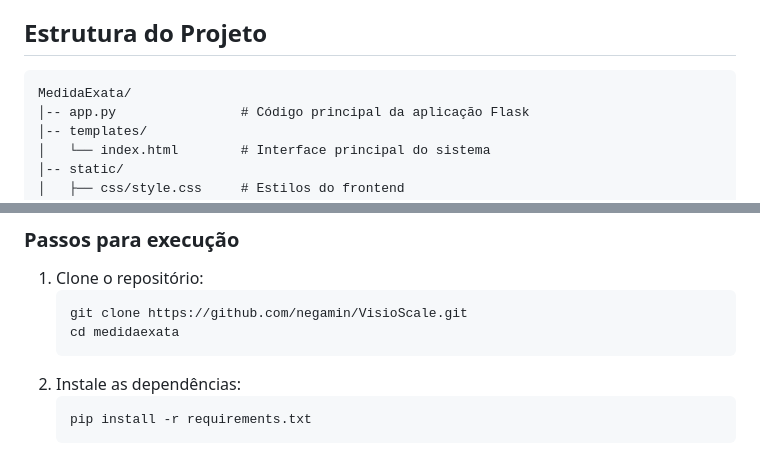
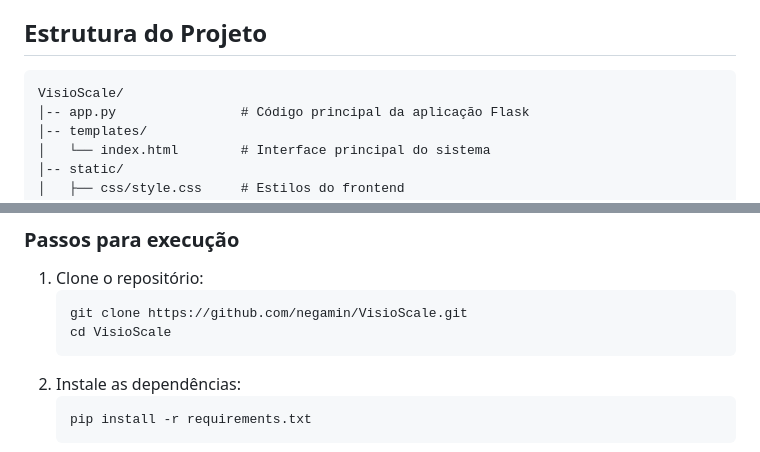
Before and after one commit to Negamin/VisioScale, a Markdown page: README.md, 2 parts joined by grey strips. Drawn GitHub-style.

````diff
--- a/README.md
+++ b/README.md
@@ -20,7 +20,7 @@ O **VisioScale** é um projeto inovador que permite medir objetos e mapear ambie
 
 ## Estrutura do Projeto
 ```
-MedidaExata/
+VisioScale/
 │-- app.py                # Código principal da aplicação Flask
 │-- templates/
 │   └── index.html        # Interface principal do sistema
@@ -41,7 +41,7 @@ MedidaExata/
 1. Clone o repositório:
    ```sh
    git clone https://github.com/negamin/VisioScale.git
-   cd medidaexata
+   cd VisioScale
    ```
 2. Instale as dependências:
    ```sh
````
